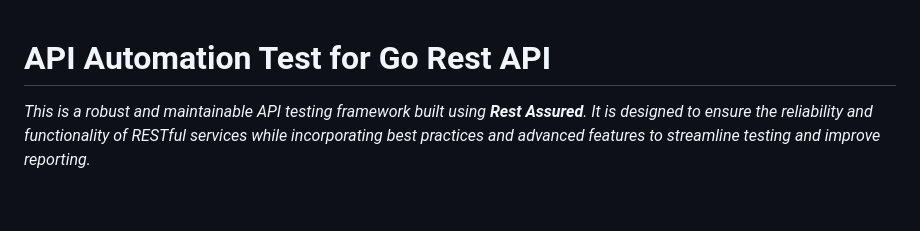
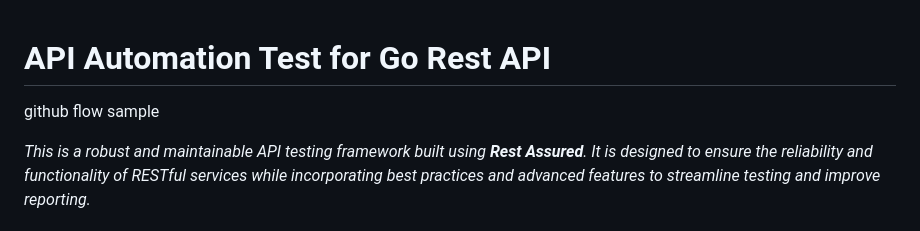
Before and after one commit to chanosky/GoRestAPITest, a Markdown page: README.md, the part around the change. Rendered like a GitHub page; blank space fills up the shorter version.

```diff
--- a/README.md
+++ b/README.md
@@ -1,5 +1,7 @@
 
 # API Automation Test for Go Rest API
+
+github flow sample
 
 *This is a robust and maintainable API testing framework built using **Rest Assured**. It is designed to ensure the reliability and functionality of RESTful services while incorporating best practices and advanced features to streamline testing and improve reporting.*
 
```
